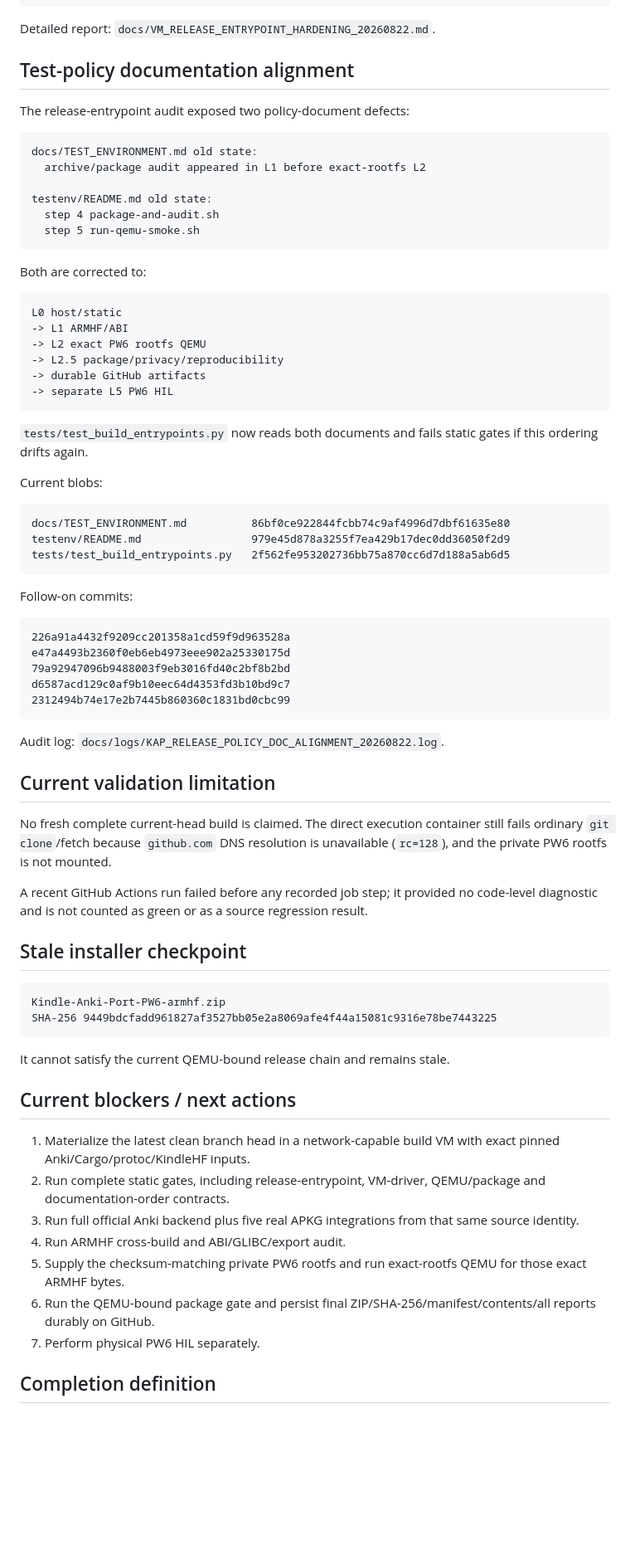
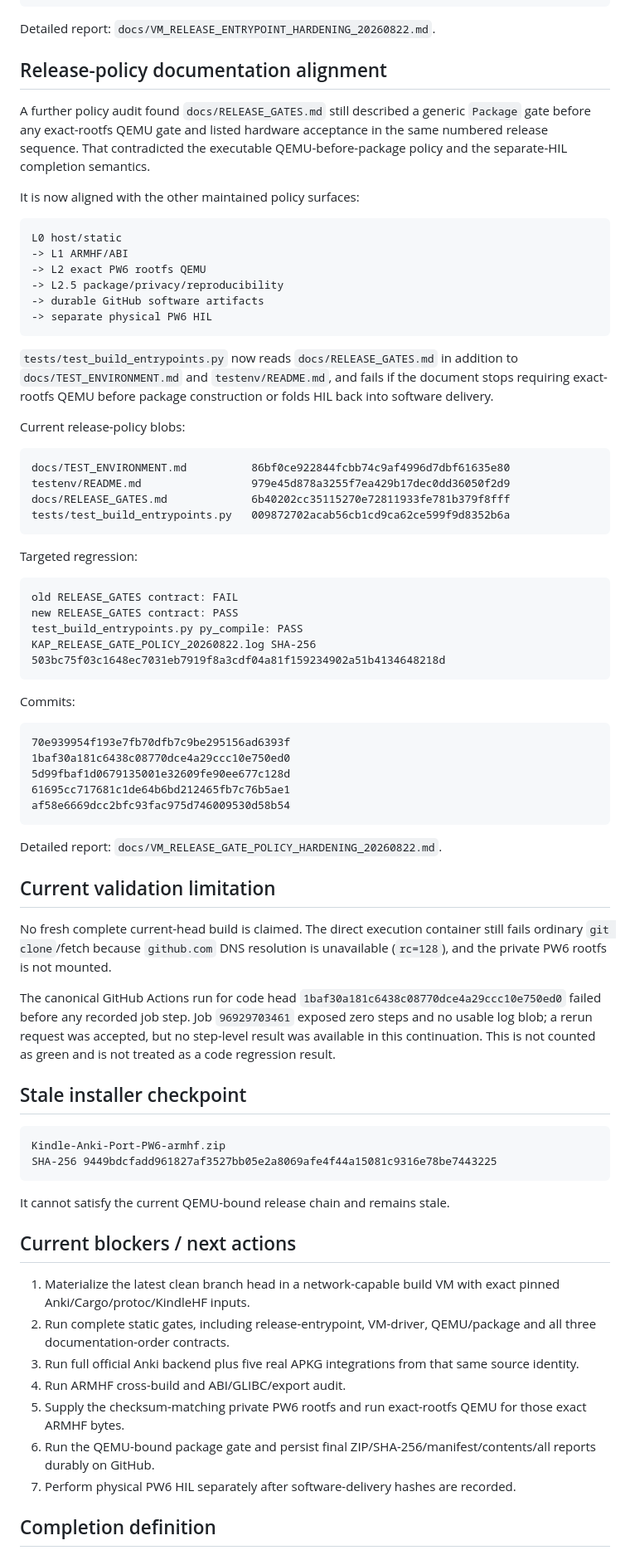
Before and after one commit to melspixel/Kanki, a Markdown page: kindle-anki-port/PROGRESS.md, the part around one of its changes. Shown at 83% size. GitHub-like rendering; blank space fills up the shorter version.

Commit message:
docs: refresh progress after release-gate policy hardening

````diff
--- a/kindle-anki-port/PROGRESS.md
+++ b/kindle-anki-port/PROGRESS.md
@@ -156,57 +156,59 @@ VM_RUNBOOK.md                             b00d067e33245ab971c46378d6a81760a02252
 
 Detailed report: `docs/VM_RELEASE_ENTRYPOINT_HARDENING_20260822.md`.
 
-## Test-policy documentation alignment
+## Release-policy documentation alignment
 
-The release-entrypoint audit exposed two policy-document defects:
+A further policy audit found `docs/RELEASE_GATES.md` still described a generic `Package` gate before any exact-rootfs QEMU gate and listed hardware acceptance in the same numbered release sequence. That contradicted the executable QEMU-before-package policy and the separate-HIL completion semantics.
 
-```text
-docs/TEST_ENVIRONMENT.md old state:
-  archive/package audit appeared in L1 before exact-rootfs L2
-
-testenv/README.md old state:
-  step 4 package-and-audit.sh
-  step 5 run-qemu-smoke.sh
-```
-
-Both are corrected to:
+It is now aligned with the other maintained policy surfaces:
 
 ```text
 L0 host/static
 -> L1 ARMHF/ABI
 -> L2 exact PW6 rootfs QEMU
 -> L2.5 package/privacy/reproducibility
--> durable GitHub artifacts
--> separate L5 PW6 HIL
+-> durable GitHub software artifacts
+-> separate physical PW6 HIL
 ```
 
-`tests/test_build_entrypoints.py` now reads both documents and fails static gates if this ordering drifts again.
+`tests/test_build_entrypoints.py` now reads `docs/RELEASE_GATES.md` in addition to `docs/TEST_ENVIRONMENT.md` and `testenv/README.md`, and fails if the document stops requiring exact-rootfs QEMU before package construction or folds HIL back into software delivery.
 
-Current blobs:
+Current release-policy blobs:
 
 ```text
 docs/TEST_ENVIRONMENT.md          86bf0ce922844fcbb74c9af4996d7dbf61635e80
 testenv/README.md                 979e45d878a3255f7ea429b17dec0dd36050f2d9
-tests/test_build_entrypoints.py   2f562fe953202736bb75a870cc6d7d188a5ab6d5
+docs/RELEASE_GATES.md             6b40202cc35115270e72811933fe781b379f8fff
+tests/test_build_entrypoints.py   009872702acab56cb1cd9ca62ce599f9d8352b6a
 ```
 
-Follow-on commits:
+Targeted regression:
 
 ```text
-226a91a4432f9209cc201358a1cd59f9d963528a
-e47a4493b2360f0eb6eb4973eee902a25330175d
-79a92947096b9488003f9eb3016fd40c2bf8b2bd
-d6587acd129c0af9b10eec64d4353fd3b10bd9c7
-2312494b74e17e2b7445b860360c1831bd0cbc99
+old RELEASE_GATES contract: FAIL
+new RELEASE_GATES contract: PASS
+test_build_entrypoints.py py_compile: PASS
+KAP_RELEASE_GATE_POLICY_20260822.log SHA-256
+503bc75f03c1648ec7031eb7919f8a3cdf04a81f159234902a51b4134648218d
 ```
 
-Audit log: `docs/logs/KAP_RELEASE_POLICY_DOC_ALIGNMENT_20260822.log`.
+Commits:
+
+```text
+70e939954f193e7fb70dfb7c9be295156ad6393f
+1baf30a181c6438c08770dce4a29ccc10e750ed0
+5d99fbaf1d0679135001e32609fe90ee677c128d
+61695cc717681c1de64b6bd212465fb7c76b5ae1
+af58e6669dcc2bfc93fac975d746009530d58b54
+```
+
+Detailed report: `docs/VM_RELEASE_GATE_POLICY_HARDENING_20260822.md`.
 
 ## Current validation limitation
 
 No fresh complete current-head build is claimed. The direct execution container still fails ordinary `git clone`/fetch because `github.com` DNS resolution is unavailable (`rc=128`), and the private PW6 rootfs is not mounted.
 
-A recent GitHub Actions run failed before any recorded job step; it provided no code-level diagnostic and is not counted as green or as a source regression result.
+The canonical GitHub Actions run for code head `1baf30a181c6438c08770dce4a29ccc10e750ed0` failed before any recorded job step. Job `96929703461` exposed zero steps and no usable log blob; a rerun request was accepted, but no step-level result was available in this continuation. This is not counted as green and is not treated as a code regression result.
 
 ## Stale installer checkpoint
 
@@ -220,12 +222,12 @@ It cannot satisfy the current QEMU-bound release chain and remains stale.
 ## Current blockers / next actions
 
 1. Materialize the latest clean branch head in a network-capable build VM with exact pinned Anki/Cargo/protoc/KindleHF inputs.
-2. Run complete static gates, including release-entrypoint, VM-driver, QEMU/package and documentation-order contracts.
+2. Run complete static gates, including release-entrypoint, VM-driver, QEMU/package and all three documentation-order contracts.
 3. Run full official Anki backend plus five real APKG integrations from that same source identity.
 4. Run ARMHF cross-build and ABI/GLIBC/export audit.
 5. Supply the checksum-matching private PW6 rootfs and run exact-rootfs QEMU for those exact ARMHF bytes.
 6. Run the QEMU-bound package gate and persist final ZIP/SHA-256/manifest/contents/all reports durably on GitHub.
-7. Perform physical PW6 HIL separately.
+7. Perform physical PW6 HIL separately after software-delivery hashes are recorded.
 
 ## Completion definition
 
````
Also changed, not shown: other parts of kindle-anki-port/PROGRESS.md (+4 -4 lines).
